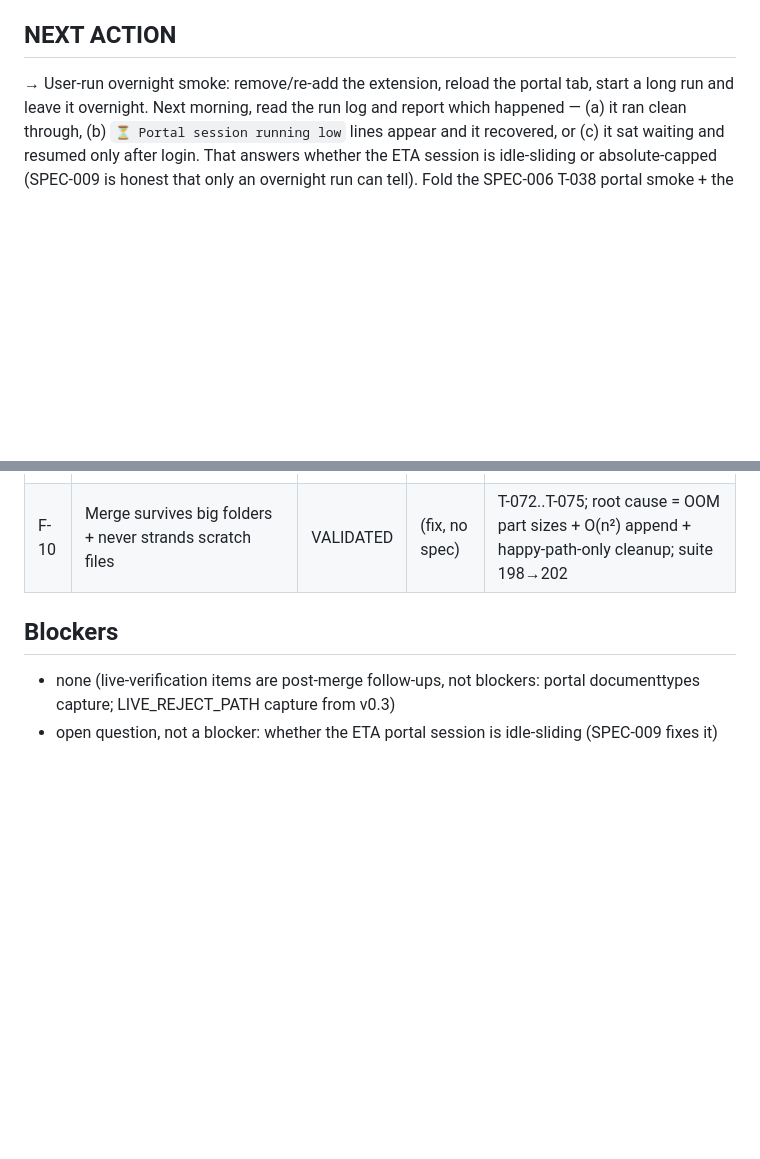
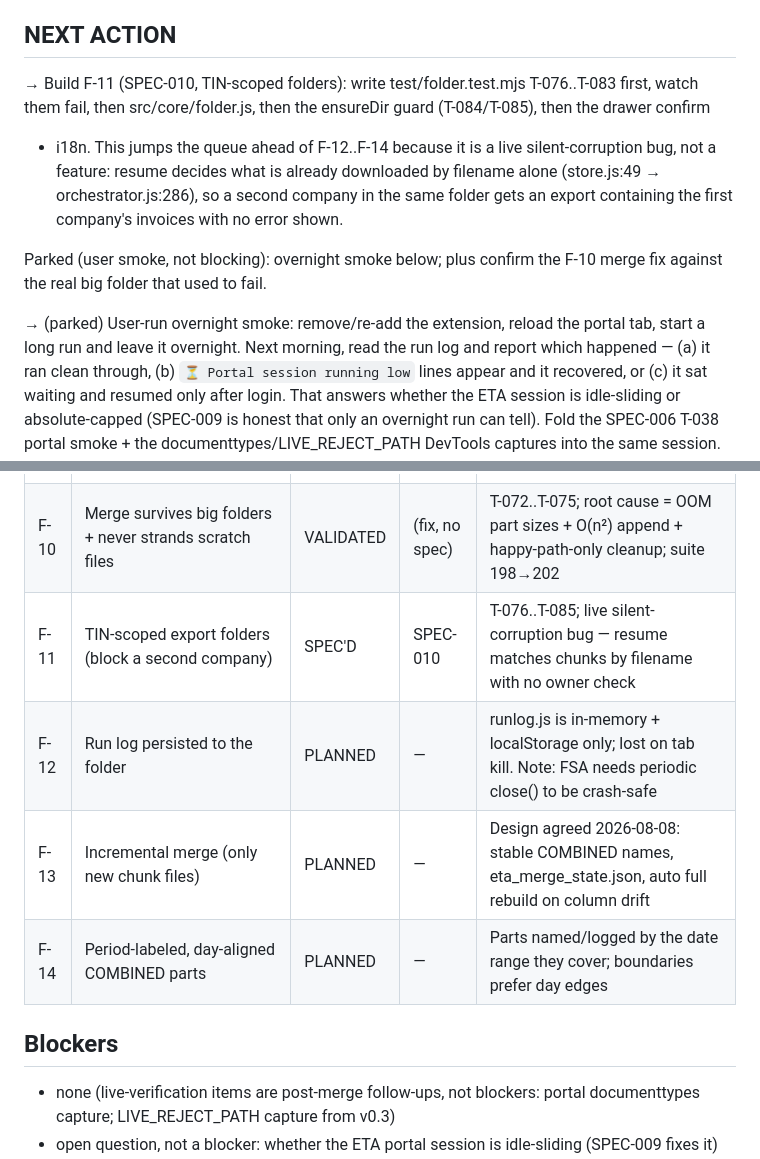
Before and after one commit to mr0hook/eta-bulk-export, a Markdown page: docs/STATE.md, 2 parts joined by grey strips. GitHub-like rendering; blank space fills up the shorter version.

```diff
--- a/docs/STATE.md
+++ b/docs/STATE.md
@@ -6,7 +6,17 @@
 > Track: STANDARD · Started: 2026-07-27 (Agent OS adopted mid-project at v0.3.0) · Client: internal
 
 ## NEXT ACTION
-→ User-run overnight smoke: remove/re-add the extension, reload the portal tab, start a long run
+→ Build F-11 (SPEC-010, TIN-scoped folders): write test/folder.test.mjs T-076..T-083 first, watch
+them fail, then src/core/folder.js, then the ensureDir guard (T-084/T-085), then the drawer confirm
++ i18n. This jumps the queue ahead of F-12..F-14 because it is a live silent-corruption bug, not a
+feature: resume decides what is already downloaded by filename alone (store.js:49 →
+orchestrator.js:286), so a second company in the same folder gets an export containing the first
+company's invoices with no error shown.
+
+Parked (user smoke, not blocking): overnight smoke below; plus confirm the F-10 merge fix against
+the real big folder that used to fail.
+
+→ (parked) User-run overnight smoke: remove/re-add the extension, reload the portal tab, start a long run
 and leave it overnight. Next morning, read the run log and report which happened — (a) it ran
 clean through, (b) `⏳ Portal session running low` lines appear and it recovered, or (c) it sat
 waiting and resumed only after login. That answers whether the ETA session is idle-sliding or
@@ -33,6 +43,10 @@ portal smoke + the documenttypes/LIVE_REJECT_PATH DevTools captures into the sam
 | F-08 | Note reference → original invoice NUMBER | VALIDATED | SPEC-008 | T-049..T-059; free from the corpus, cached lookup otherwise; merged 0a18559 |
 | F-09 | Overnight session keep-warm | TESTING | SPEC-009 | T-060..T-071 green; unit-complete, but only an overnight run can confirm the real cause — user smoke pending |
 | F-10 | Merge survives big folders + never strands scratch files | VALIDATED | (fix, no spec) | T-072..T-075; root cause = OOM part sizes + O(n²) append + happy-path-only cleanup; suite 198→202 |
+| F-11 | TIN-scoped export folders (block a second company) | SPEC'D | SPEC-010 | T-076..T-085; live silent-corruption bug — resume matches chunks by filename with no owner check |
+| F-12 | Run log persisted to the folder | PLANNED | — | runlog.js is in-memory + localStorage only; lost on tab kill. Note: FSA needs periodic close() to be crash-safe |
+| F-13 | Incremental merge (only new chunk files) | PLANNED | — | Design agreed 2026-08-08: stable COMBINED names, eta_merge_state.json, auto full rebuild on column drift |
+| F-14 | Period-labeled, day-aligned COMBINED parts | PLANNED | — | Parts named/logged by the date range they cover; boundaries prefer day edges |
 
 ## Blockers
 - none (live-verification items are post-merge follow-ups, not blockers: portal documenttypes
```
Also changed, not shown: docs/specs/SPEC-010-tin-scoped-folders.md (added, +154 -0 lines).
